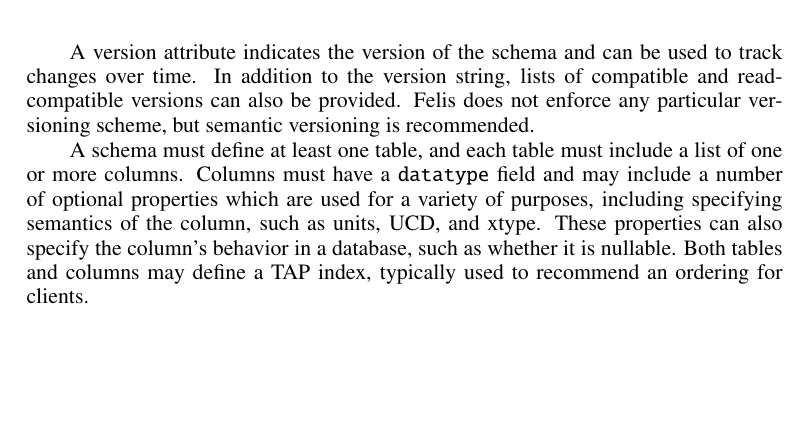
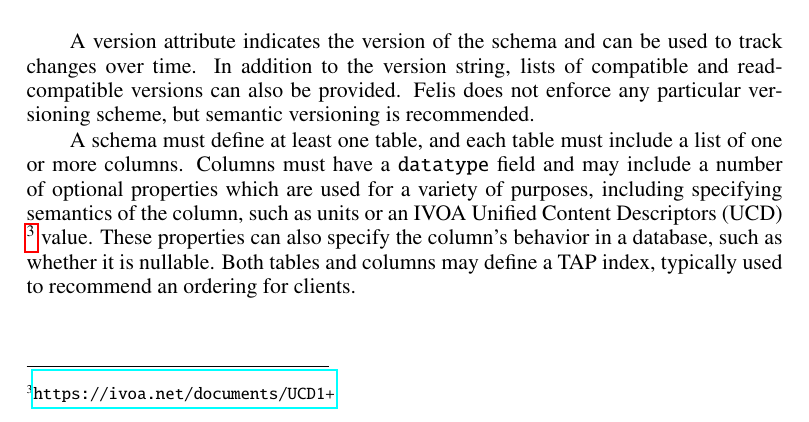
Before and after one commit to lsst-dm/dmtn-301, a LaTeX paper (C702.tex): part of page 2 of 4 before the commit and part of page 2 of 5 after it, cut so that both start at the same text, the shorter picture padded with empty space. Compiled offline with pdfLaTeX.

Commit message:
Spell out UCD acronym and provide a footnote with a link

```diff
--- a/C702.tex
+++ b/C702.tex
@@ -81,7 +81,7 @@ In addition to the version string, lists of compatible and read-compatible versi
 Felis does not enforce any particular versioning scheme, but semantic versioning is recommended.
 
 A schema must define at least one table, and each table must include a list of one or more columns.
-Columns must have a \texttt{datatype} field and may include a number of optional properties which are used for a variety of purposes, including specifying semantics of the column, such as units, UCD, and xtype.
+Columns must have a \texttt{datatype} field and may include a number of optional properties which are used for a variety of purposes, including specifying semantics of the column, such as units or an IVOA Unified Content Descriptors (UCD) \footnote{\url{https://ivoa.net/documents/UCD1+}} value.
 These properties can also specify the column's behavior in a database, such as whether it is nullable.
 Both tables and columns may define a TAP index, typically used to recommend an ordering for clients.
 
```
